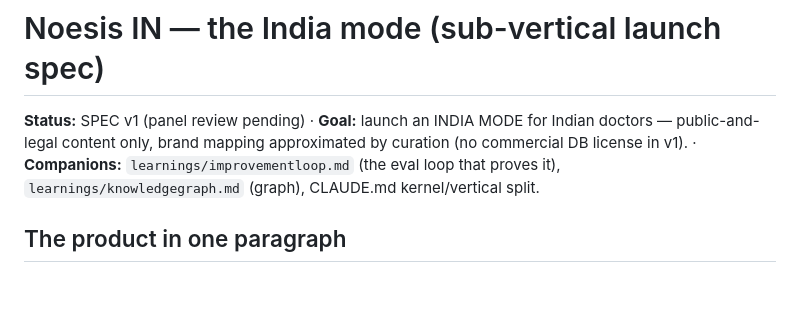
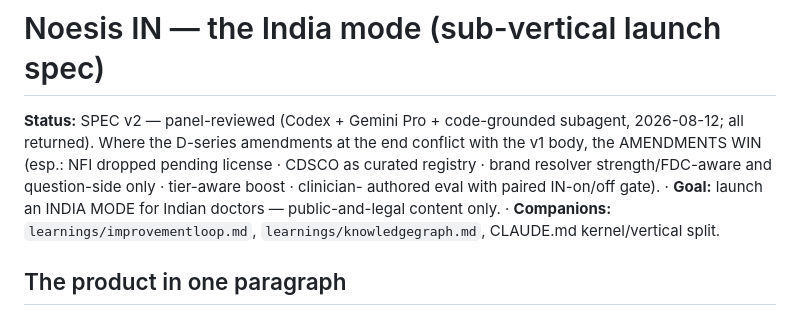
Before and after one commit to 4sgupta828/noesis, a Markdown page: learnings/noesisindia.md, the part around the change. GitHub-like rendering; blank space fills up the shorter version.

Commit message:
docs(in): spec status → v2 (amendments govern)

```diff
--- a/learnings/noesisindia.md
+++ b/learnings/noesisindia.md
@@ -1,9 +1,12 @@
 # Noesis IN — the India mode (sub-vertical launch spec)
 
-**Status:** SPEC v1 (panel review pending) · **Goal:** launch an INDIA MODE for Indian
-doctors — public-and-legal content only, brand mapping approximated by curation (no
-commercial DB license in v1). · **Companions:** `learnings/improvementloop.md` (the eval
-loop that proves it), `learnings/knowledgegraph.md` (graph), CLAUDE.md kernel/vertical split.
+**Status:** SPEC v2 — panel-reviewed (Codex + Gemini Pro + code-grounded subagent,
+2026-08-12; all returned). Where the D-series amendments at the end conflict with the v1
+body, the AMENDMENTS WIN (esp.: NFI dropped pending license · CDSCO as curated registry ·
+brand resolver strength/FDC-aware and question-side only · tier-aware boost · clinician-
+authored eval with paired IN-on/off gate). · **Goal:** launch an INDIA MODE for Indian
+doctors — public-and-legal content only. · **Companions:** `learnings/improvementloop.md`,
+`learnings/knowledgegraph.md`, CLAUDE.md kernel/vertical split.
 
 ## The product in one paragraph
 
```
